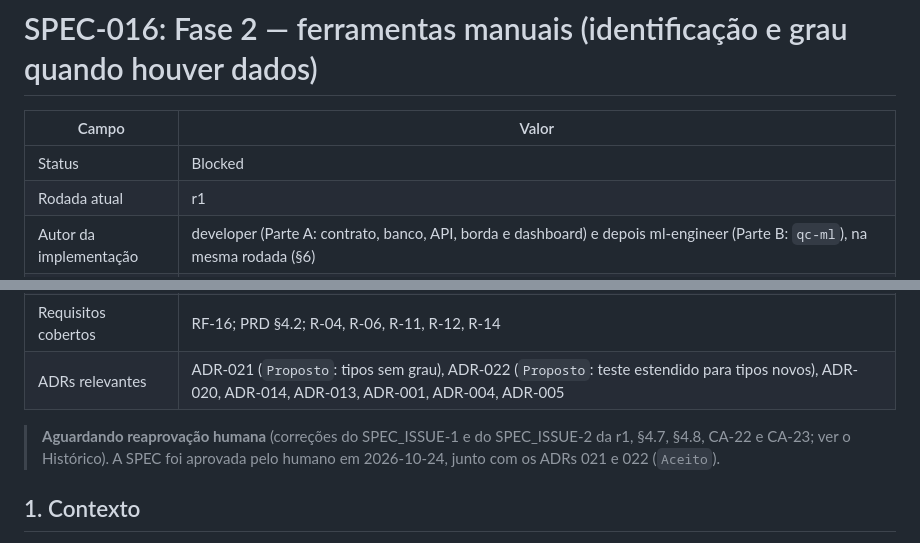
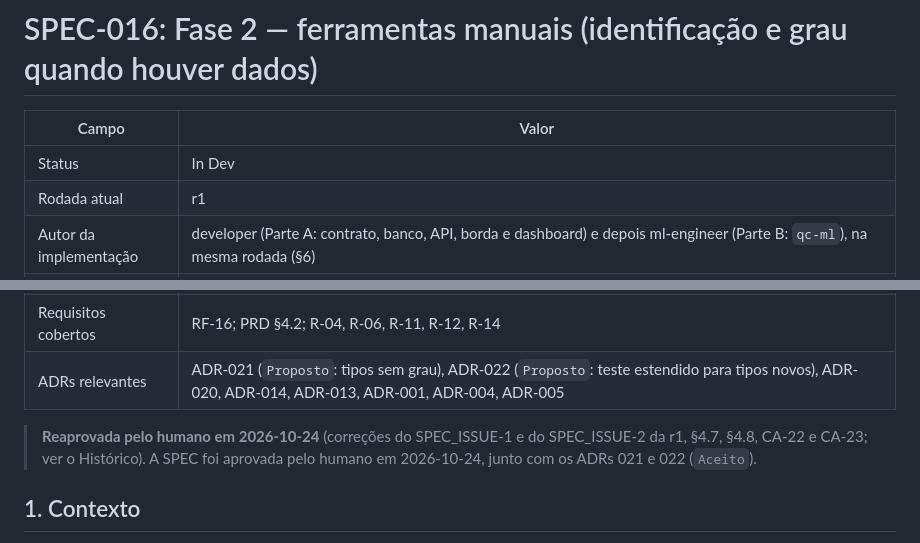
Before and after one commit to CarlosZeyy/Projeto_IoT, a Markdown page: docs/specs/SPEC-016-ferramentas-manuais.md, 2 parts joined by grey strips. Rendered like a GitHub page.

Commit message:
chore: SPEC-016 r1 back in dev after human reapproval of SPEC_ISSUE-1 and 2
Refs: SPEC-016
Agent: orchestrator
Co-Authored-By: Claude Opus 5.5 <noreply@anthropic.com>

```diff
--- a/docs/specs/SPEC-016-ferramentas-manuais.md
+++ b/docs/specs/SPEC-016-ferramentas-manuais.md
@@ -2,7 +2,7 @@
 
 | Campo | Valor |
 |---|---|
-| Status | Blocked |
+| Status | In Dev |
 | Rodada atual | r1 |
 | Autor da implementação | developer (Parte A: contrato, banco, API, borda e dashboard) e depois ml-engineer (Parte B: `qc-ml`), na mesma rodada (§6) |
 | Tags | contrato, security |
@@ -11,7 +11,7 @@
 | Requisitos cobertos | RF-16; PRD §4.2; R-04, R-06, R-11, R-12, R-14 |
 | ADRs relevantes | ADR-021 (`Proposto`: tipos sem grau), ADR-022 (`Proposto`: teste estendido para tipos novos), ADR-020, ADR-014, ADR-013, ADR-001, ADR-004, ADR-005 |
 
-> **Aguardando reaprovação humana** (correções do SPEC_ISSUE-1 e do SPEC_ISSUE-2 da r1, §4.7, §4.8, CA-22 e CA-23; ver o Histórico). A SPEC foi aprovada pelo humano em 2026-10-24, junto com os ADRs 021 e 022 (`Aceito`).
+> **Reaprovada pelo humano em 2026-10-24** (correções do SPEC_ISSUE-1 e do SPEC_ISSUE-2 da r1, §4.7, §4.8, CA-22 e CA-23; ver o Histórico). A SPEC foi aprovada pelo humano em 2026-10-24, junto com os ADRs 021 e 022 (`Aceito`).
 
 ## 1. Contexto
 
```
Also changed, not shown: other parts of docs/specs/SPEC-016-ferramentas-manuais.md (+1 -0 lines), docs/plan.md (+1 -1 lines).
